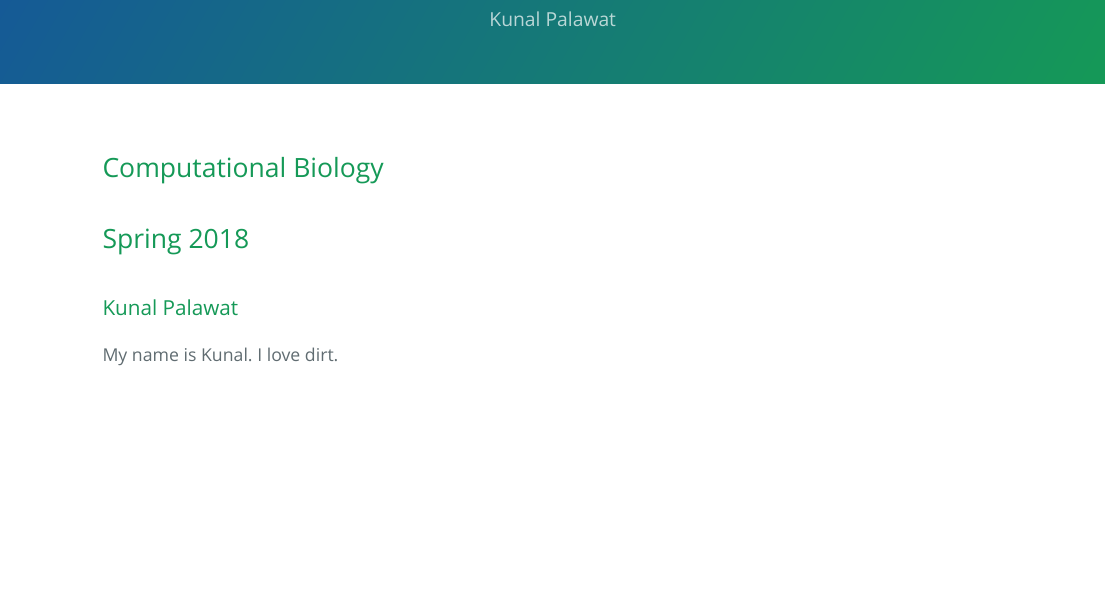
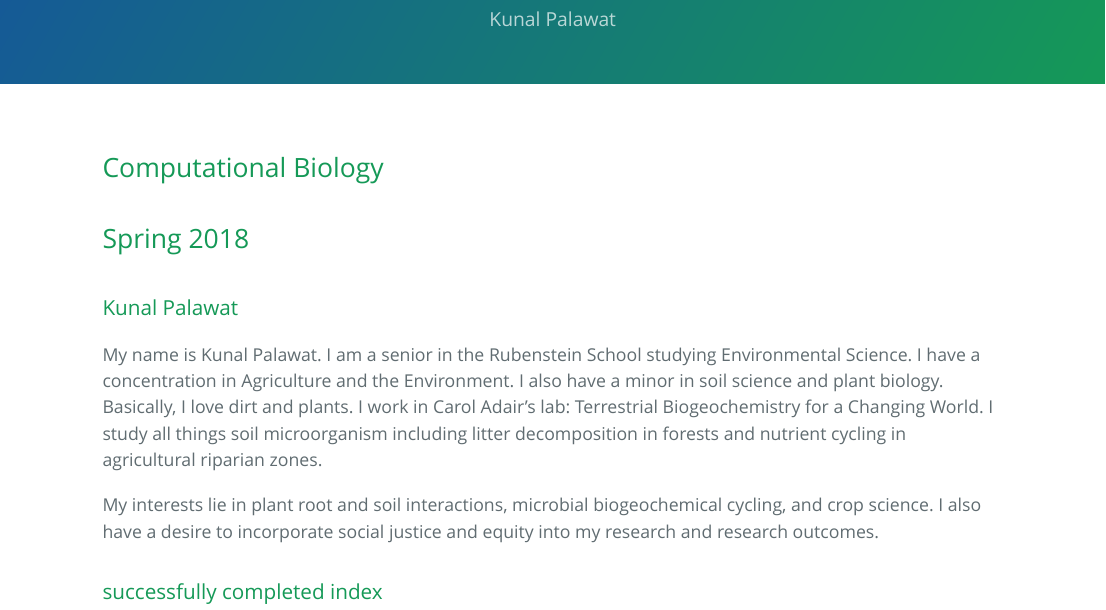
Before and after one commit to kpalawat223/CompBiol381, an R Markdown document (index.Rmd): the page in a window 1100 px wide, from 90 px down. The pictures show the output file index.html that the author committed with the source, opened offline.

Commit message:
webpage update

```diff
--- a/index.Rmd
+++ b/index.Rmd
@@ -3,7 +3,7 @@ title: "Kunal Palawat BIOL381"
 author: "Kunal Palawat"
 output:
   prettydoc::html_pretty:
-    theme: bitwiser
+    theme: skinnybones
     highlight: github
 ---
 
@@ -11,4 +11,8 @@ output:
 ##Spring 2018
 ###Kunal Palawat
 
-My name is Kunal. I love dirt.
+My name is Kunal Palawat. I am a senior in the Rubenstein School studying Environmental Science. I have a concentration in Agriculture and the Environment. I also have a minor in soil science and plant biology. Basically, I love dirt and plants. I work in Carol Adair's lab: Terrestrial Biogeochemistry for a Changing World. I study all things soil microorganism including litter decomposition in forests and nutrient cycling in agricultural riparian zones.
+
+My interests lie in plant root and soil interactions, microbial biogeochemical cycling, and crop science. I also have a desire to incorporate social justice and equity into my research and research outcomes.
+
+###successfully completed index
```
Also changed, not shown: index.html.
